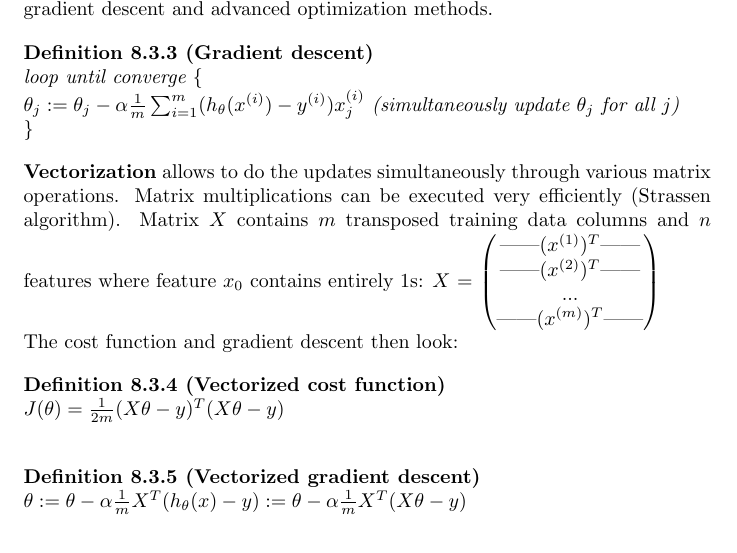
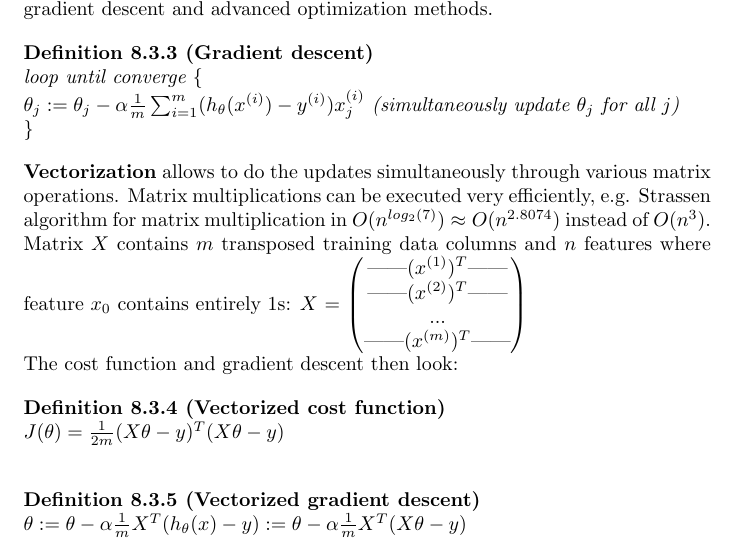
Before and after one commit to karimif/ai_notes, a LaTeX thesis (notes.tex): part of page 43 of 93, cut so that both start at the same text. Compiled offline with pdfLaTeX.

Commit message:
Linear regression: new remarks on vectorization

```diff
--- a/notes.tex
+++ b/notes.tex
@@ -1780,7 +1780,9 @@ $\theta_j := \theta_j - \alpha \frac{1}{m}\sum_{i=1}^m(h_\theta(x^{(i)})-y^{(i)}
 \}
 \end{definition}
 
-{\bf Vectorization} allows to do the updates simultaneously through various matrix operations. Matrix multiplications can be executed very efficiently (Strassen algorithm). Matrix $X$ contains $m$ transposed training data columns and $n$ features where feature $x_0$ contains entirely 1s:
+{\bf Vectorization} allows to do the updates simultaneously through various matrix operations.
+Matrix multiplications can be executed very efficiently, e.g. Strassen algorithm for matrix multiplication in $O(n^{log_2(7)})\approx O(n^{2.8074})$ instead of $O(n^3)$.
+Matrix $X$ contains $m$ transposed training data columns and $n$ features where feature $x_0$ contains entirely 1s:
 $X$ = $\begin{pmatrix}
 \mbox{------} (x^{(1)})^T \mbox{------} \\
 \mbox{------} (x^{(2)})^T \mbox{------} \\
```
